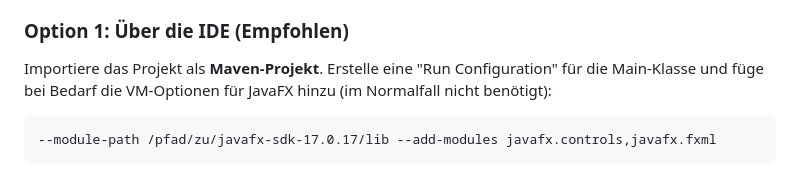
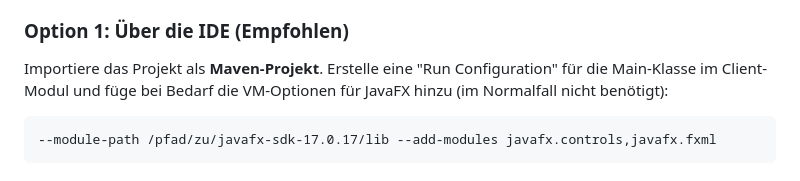
Before and after one commit to CyZeTLC/WS2526-P1, a Markdown page: README.md, the part around the change. Drawn GitHub-style.

Commit message:
Updated start doc in README.md

````diff
--- a/README.md
+++ b/README.md
@@ -56,7 +56,7 @@ cd WS2526-P1
 Die wichtigste Anforderung ist, dass die config.json Datei existiert. Diese muss im Ordner der Jar oder im Baseordner des Projekts liegen. Sollte das Projekt aus der Repo geladen worden, so ist diese Datei bereits vorhanden.
 
 ### Option 1: Über die IDE (Empfohlen)
-Importiere das Projekt als **Maven-Projekt**. Erstelle eine "Run Configuration" für die Main-Klasse und füge bei Bedarf die VM-Optionen für JavaFX hinzu (im Normalfall nicht benötigt):
+Importiere das Projekt als **Maven-Projekt**. Erstelle eine "Run Configuration" für die Main-Klasse im Client-Modul und füge bei Bedarf die VM-Optionen für JavaFX hinzu (im Normalfall nicht benötigt):
 ```text
 --module-path /pfad/zu/javafx-sdk-17.0.17/lib --add-modules javafx.controls,javafx.fxml
 ```
````
